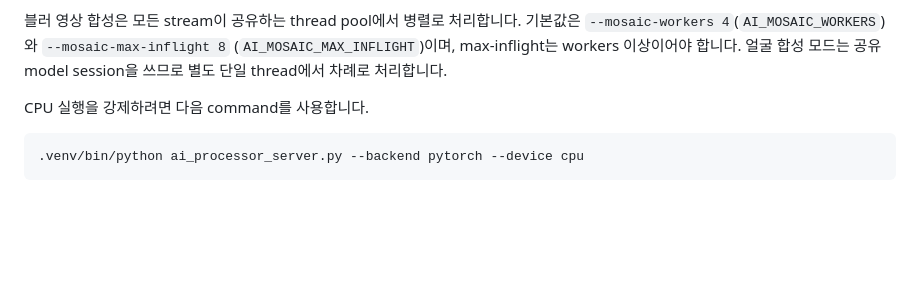
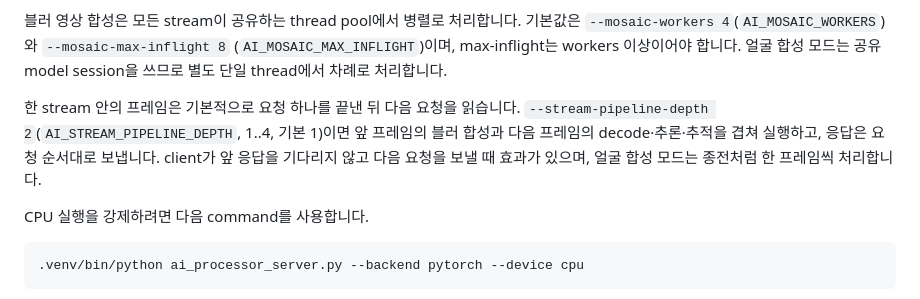
Before and after one commit to team-framework/innolive-ai, a Markdown page: README.md, the part around the change. GitHub-like rendering; blank space fills up the shorter version.

Commit message:
docs: 스트림 파이프라인 설정 설명 추가
Co-Authored-By: Claude Opus 5.5 <noreply@anthropic.com>

```diff
--- a/README.md
+++ b/README.md
@@ -94,6 +94,12 @@ Whitelist 기능에 필요한 AdaFace와 YuNet artifact는
 `--mosaic-workers 4`(`AI_MOSAIC_WORKERS`)와 `--mosaic-max-inflight 8`
 (`AI_MOSAIC_MAX_INFLIGHT`)이며, max-inflight는 workers 이상이어야 합니다. 얼굴 합성
 모드는 공유 model session을 쓰므로 별도 단일 thread에서 차례로 처리합니다.
+
+한 stream 안의 프레임은 기본적으로 요청 하나를 끝낸 뒤 다음 요청을 읽습니다.
+`--stream-pipeline-depth 2`(`AI_STREAM_PIPELINE_DEPTH`, 1..4, 기본 1)이면 앞 프레임의
+블러 합성과 다음 프레임의 decode·추론·추적을 겹쳐 실행하고, 응답은 요청 순서대로 보냅니다.
+client가 앞 응답을 기다리지 않고 다음 요청을 보낼 때 효과가 있으며, 얼굴 합성 모드는 종전처럼
+한 프레임씩 처리합니다.
 
 CPU 실행을 강제하려면 다음 command를 사용합니다.
 
```
